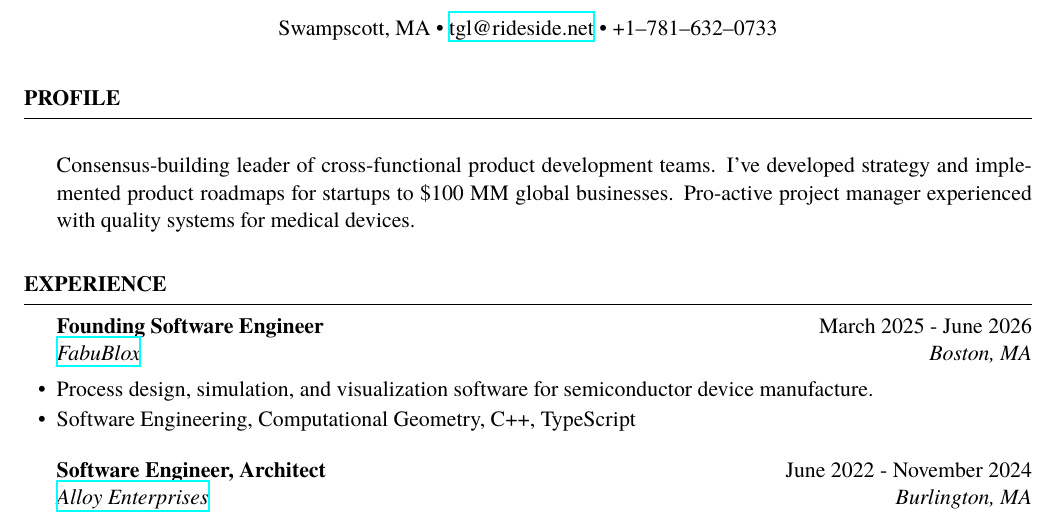
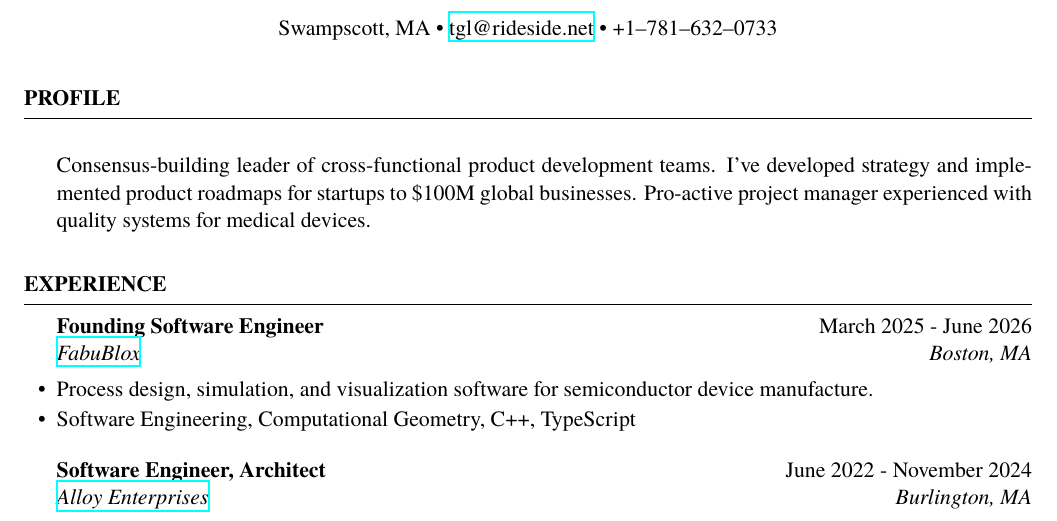
Before and after one commit to terryg/resume, a LaTeX CV (TerryLorber-CV.tex): part of page 1 of 2, cut so that both start at the same text. Compiled offline with XeLaTeX.

Commit message:
give up on MM for thousand thousand, M is for millions

```diff
--- a/TerryLorber-CV.tex
+++ b/TerryLorber-CV.tex
@@ -12,7 +12,7 @@
 \begin{document}
 
 \begin{rSection}{Profile}
-\item Consensus-building leader of cross-functional product development teams. I've developed strategy and implemented product roadmaps for startups to \$100 MM global businesses. Pro-active project manager experienced with quality systems for medical devices.
+\item Consensus-building leader of cross-functional product development teams. I've developed strategy and implemented product roadmaps for startups to \$100M global businesses. Pro-active project manager experienced with quality systems for medical devices.
 \end{rSection}
 
 \begin{rSection}{Experience}
```
Also changed, not shown: README.md.
